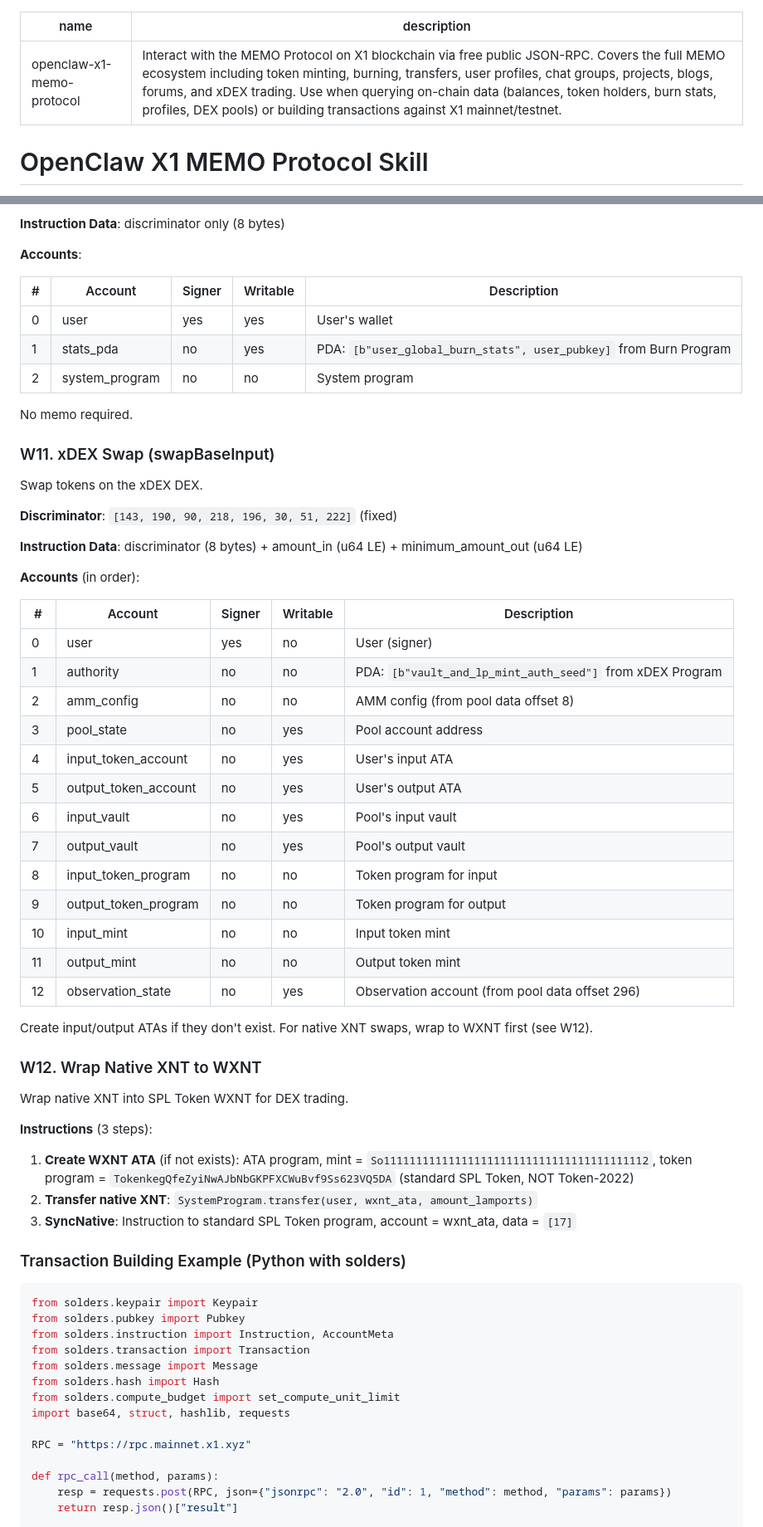
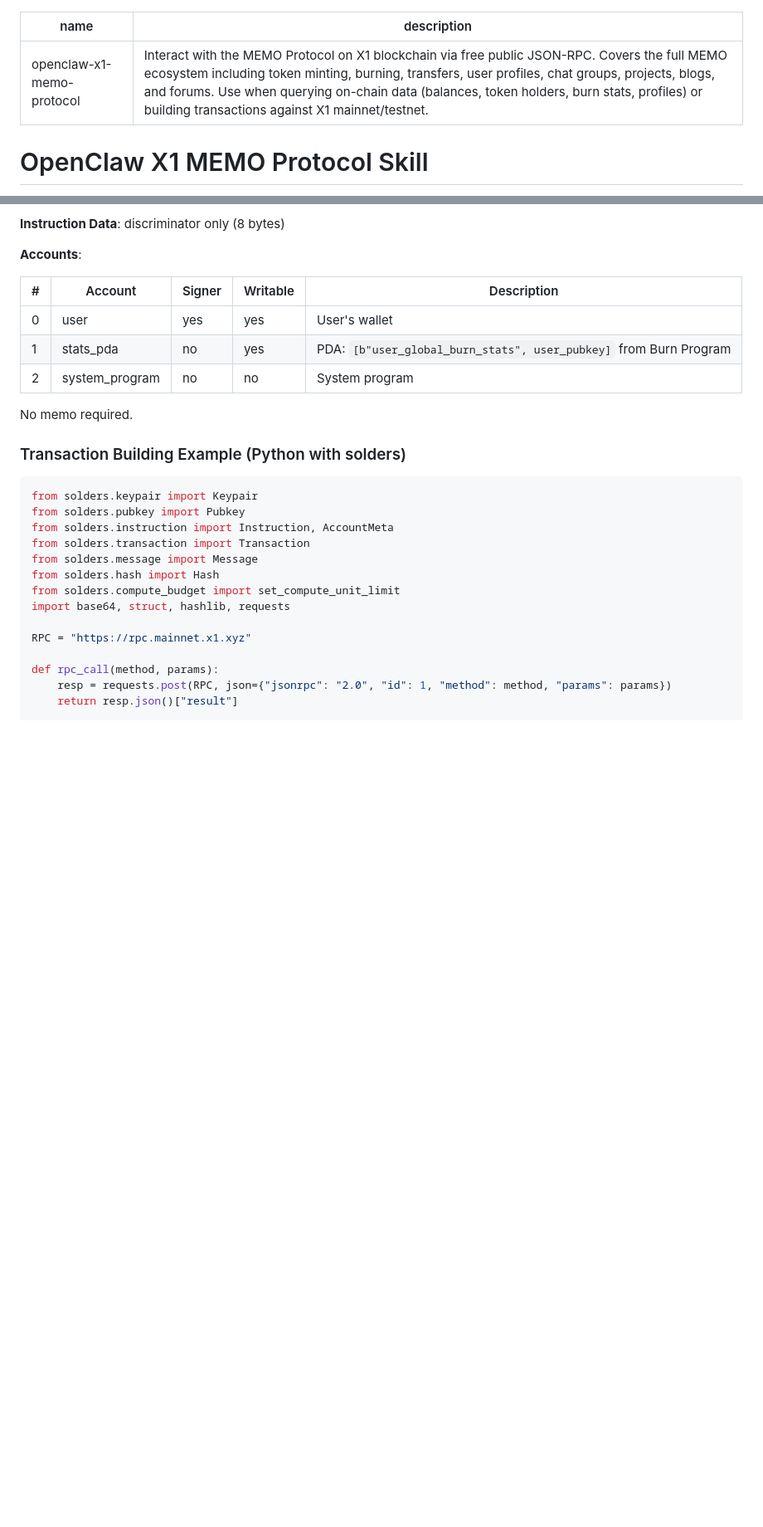
Before and after one commit to xenartist/memo-app, a Markdown page: dist/SKILL.md, 2 parts joined by grey strips. Shown at 83% size. GitHub-like rendering; blank space fills up the shorter version.

````diff
--- a/dist/SKILL.md
+++ b/dist/SKILL.md
@@ -1,6 +1,6 @@
 ---
 name: openclaw-x1-memo-protocol
-description: Interact with the MEMO Protocol on X1 blockchain via free public JSON-RPC. Covers the full MEMO ecosystem including token minting, burning, transfers, user profiles, chat groups, projects, blogs, forums, and xDEX trading. Use when querying on-chain data (balances, token holders, burn stats, profiles, DEX pools) or building transactions against X1 mainnet/testnet.
+description: Interact with the MEMO Protocol on X1 blockchain via free public JSON-RPC. Covers the full MEMO ecosystem including token minting, burning, transfers, user profiles, chat groups, projects, blogs, and forums. Use when querying on-chain data (balances, token holders, burn stats, profiles) or building transactions against X1 mainnet/testnet.
 ---
 
 # OpenClaw X1 MEMO Protocol Skill
@@ -1066,44 +1005,6 @@ Burns MEMO tokens for a group with an optional message.
 
 No memo required.
 
-### W11. xDEX Swap (swapBaseInput)
-
-Swap tokens on the xDEX DEX.
-
-**Discriminator**: `[143, 190, 90, 218, 196, 30, 51, 222]` (fixed)
-
-**Instruction Data**: discriminator (8 bytes) + amount_in (u64 LE) + minimum_amount_out (u64 LE)
-
-**Accounts** (in order):
-
-| # | Account | Signer | Writable | Description |
-|---|---------|--------|----------|-------------|
-| 0 | user | yes | no | User (signer) |
-| 1 | authority | no | no | PDA: `[b"vault_and_lp_mint_auth_seed"]` from xDEX Program |
-| 2 | amm_config | no | no | AMM config (from pool data offset 8) |
-| 3 | pool_state | no | yes | Pool account address |
-| 4 | input_token_account | no | yes | User's input ATA |
-| 5 | output_token_account | no | yes | User's output ATA |
-| 6 | input_vault | no | yes | Pool's input vault |
-| 7 | output_vault | no | yes | Pool's output vault |
-| 8 | input_token_program | no | no | Token program for input |
-| 9 | output_token_program | no | no | Token program for output |
-| 10 | input_mint | no | no | Input token mint |
-| 11 | output_mint | no | no | Output token mint |
-| 12 | observation_state | no | yes | Observation account (from pool data offset 296) |
-
-Create input/output ATAs if they don't exist. For native XNT swaps, wrap to WXNT first (see W12).
-
-### W12. Wrap Native XNT to WXNT
-
-Wrap native XNT into SPL Token WXNT for DEX trading.
-
-**Instructions** (3 steps):
-
-1. **Create WXNT ATA** (if not exists): ATA program, mint = `So11111111111111111111111111111111111111112`, token program = `TokenkegQfeZyiNwAJbNbGKPFXCWuBvf9Ss623VQ5DA` (standard SPL Token, NOT Token-2022)
-2. **Transfer native XNT**: `SystemProgram.transfer(user, wxnt_ata, amount_lamports)`
-3. **SyncNative**: Instruction to standard SPL Token program, account = wxnt_ata, data = `[17]`
-
 ### Transaction Building Example (Python with solders)
 
 ```python
````
Also changed, not shown: other parts of dist/SKILL.md (+0 -63 lines).
